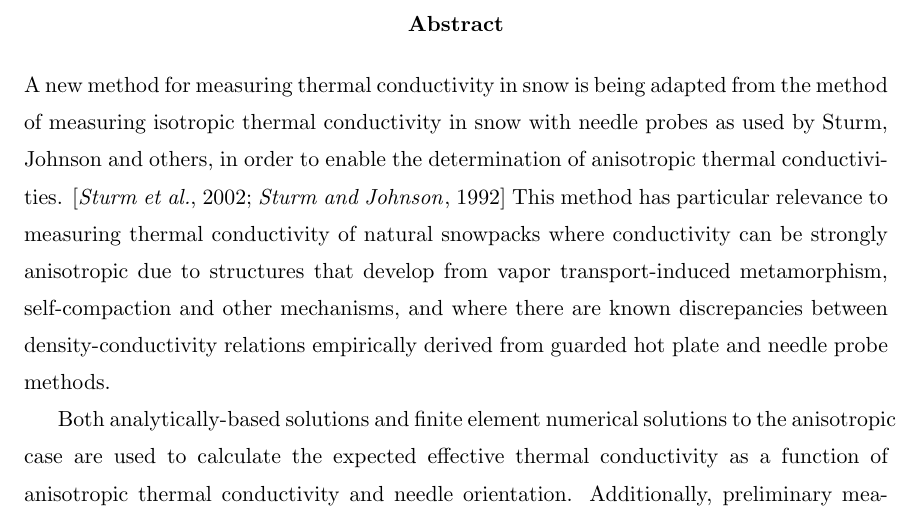
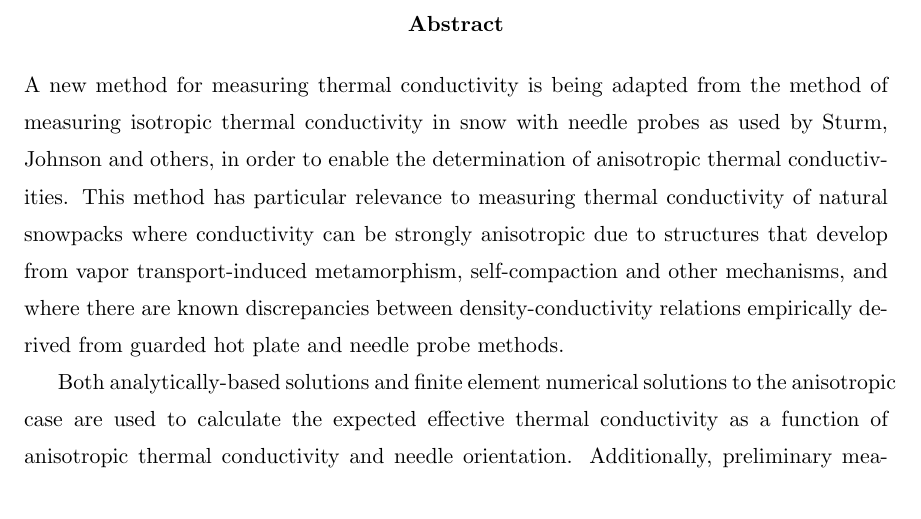
Before and after one commit to jfhbrook/anisotropy, a LaTeX thesis (thesis.tex, which reads abstract.tex): part of page 3 of 87, cut so that both start at the same text. Compiled offline with pdfLaTeX; a LaTeX package or settings file that is missing is left out.

Commit message:
Minor wordsmithing on the advice of R-Dawg in the abstract

```diff
--- a/abstract.tex
+++ b/abstract.tex
@@ -1,7 +1,7 @@
-A new method for measuring thermal conductivity in snow is being adapted from
+A new method for measuring thermal conductivity is being adapted from
 the method of measuring isotropic thermal conductivity in snow with needle
 probes as used by Sturm, Johnson and others, in order to enable the
-determination of anisotropic thermal conductivities. \cite{sturm1,sturm2} This
+determination of anisotropic thermal conductivities. This
 method has particular relevance to measuring thermal conductivity of natural
 snowpacks where conductivity can be strongly anisotropic due to structures that
 develop from vapor transport-induced metamorphism, self-compaction and other
```
